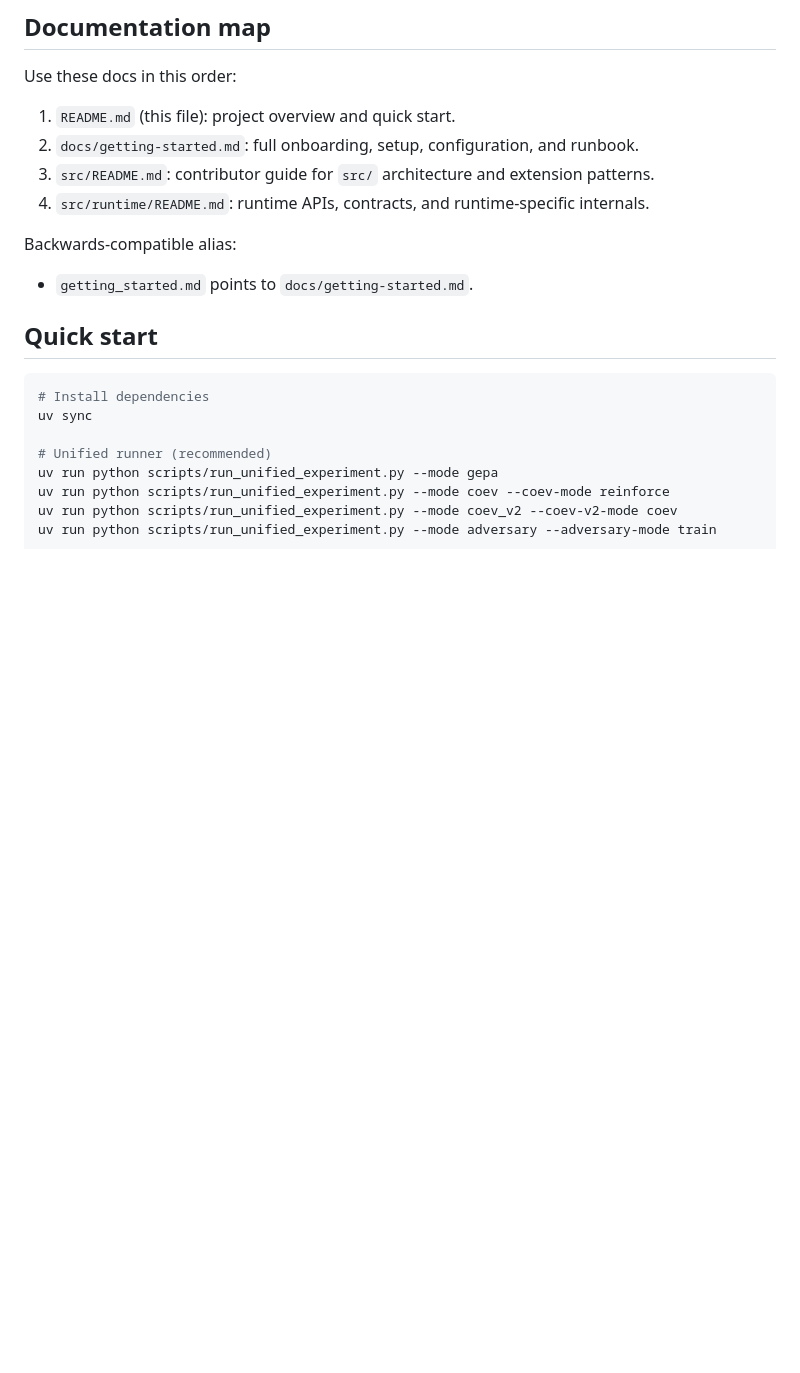
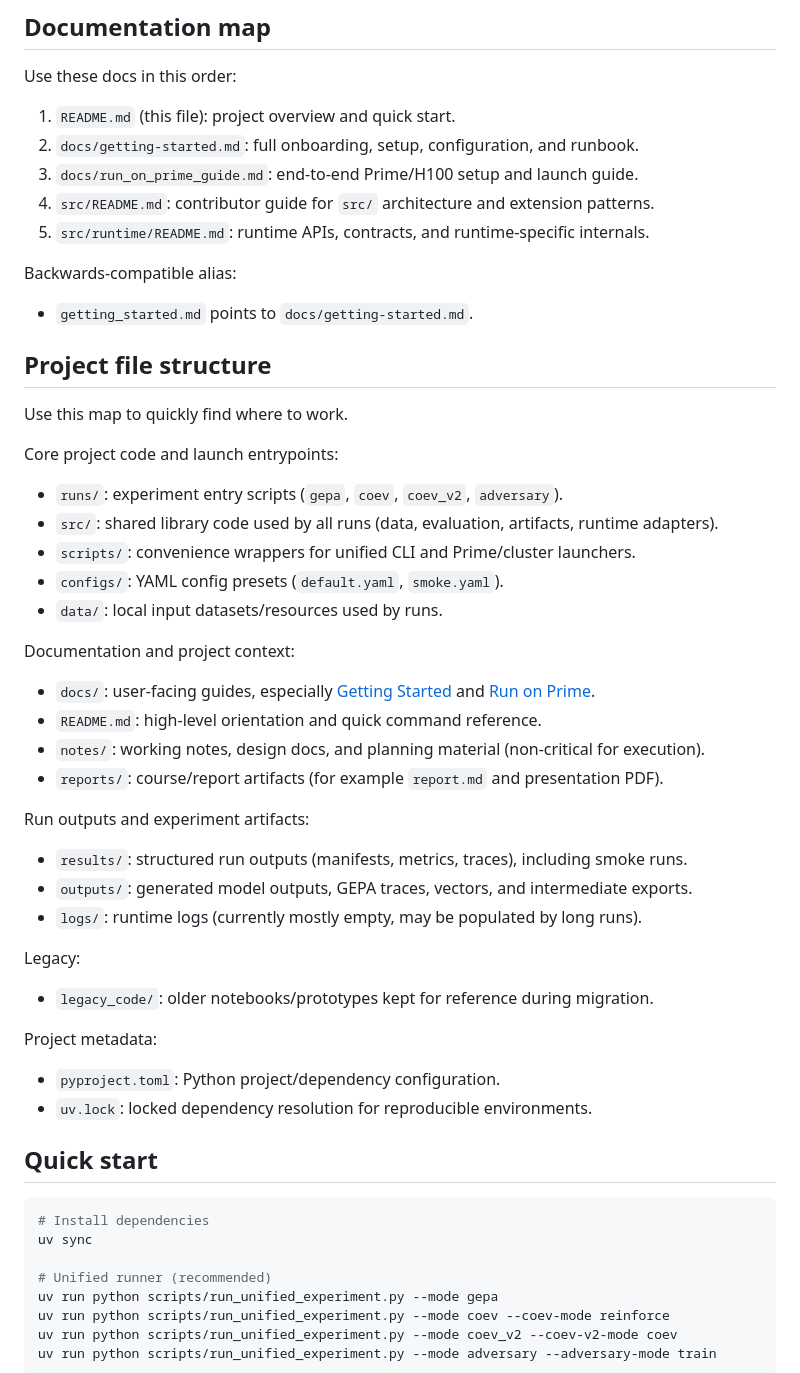
Before and after one commit to 05rentao/prompt-optimization, a Markdown page: README.md, the part around the change. Drawn GitHub-style; blank space fills up the shorter version.

Commit message:
add project directory section to README

```diff
--- a/README.md
+++ b/README.md
@@ -10,11 +10,41 @@ Use these docs in this order:
 
 1. `README.md` (this file): project overview and quick start.
 2. `docs/getting-started.md`: full onboarding, setup, configuration, and runbook.
-3. `src/README.md`: contributor guide for `src/` architecture and extension patterns.
-4. `src/runtime/README.md`: runtime APIs, contracts, and runtime-specific internals.
+3. `docs/run_on_prime_guide.md`: end-to-end Prime/H100 setup and launch guide.
+4. `src/README.md`: contributor guide for `src/` architecture and extension patterns.
+5. `src/runtime/README.md`: runtime APIs, contracts, and runtime-specific internals.
 
 Backwards-compatible alias:
 - `getting_started.md` points to `docs/getting-started.md`.
+
+## Project file structure
+
+Use this map to quickly find where to work.
+
+Core project code and launch entrypoints:
+- `runs/`: experiment entry scripts (`gepa`, `coev`, `coev_v2`, `adversary`).
+- `src/`: shared library code used by all runs (data, evaluation, artifacts, runtime adapters).
+- `scripts/`: convenience wrappers for unified CLI and Prime/cluster launchers.
+- `configs/`: YAML config presets (`default.yaml`, `smoke.yaml`).
+- `data/`: local input datasets/resources used by runs.
+
+Documentation and project context:
+- `docs/`: user-facing guides, especially [Getting Started](docs/getting-started.md) and [Run on Prime](docs/run_on_prime_guide.md).
+- `README.md`: high-level orientation and quick command reference.
+- `notes/`: working notes, design docs, and planning material (non-critical for execution).
+- `reports/`: course/report artifacts (for example `report.md` and presentation PDF).
+
+Run outputs and experiment artifacts:
+- `results/`: structured run outputs (manifests, metrics, traces), including smoke runs.
+- `outputs/`: generated model outputs, GEPA traces, vectors, and intermediate exports.
+- `logs/`: runtime logs (currently mostly empty, may be populated by long runs).
+
+Legacy:
+- `legacy_code/`: older notebooks/prototypes kept for reference during migration.
+
+Project metadata:
+- `pyproject.toml`: Python project/dependency configuration.
+- `uv.lock`: locked dependency resolution for reproducible environments.
 
 ## Quick start
 
```
